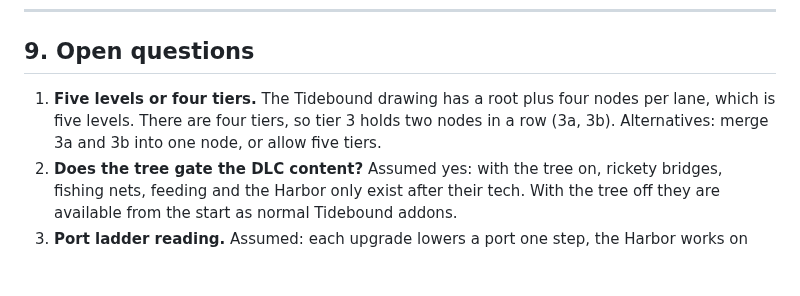
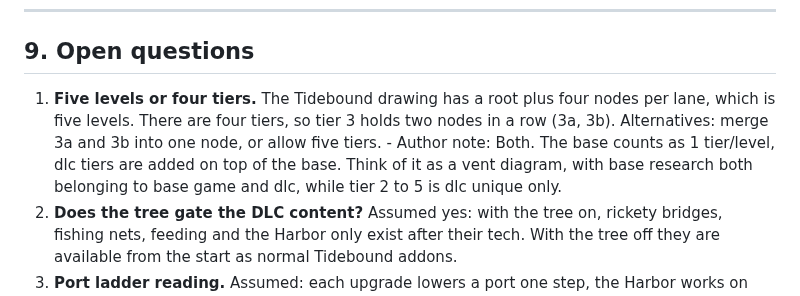
Before and after one commit to DaMainZane/colonist-custom-catan, a Markdown page: Tech Tree Design.md, the part around the change. Drawn GitHub-style; blank space fills up the shorter version.

```diff
--- a/Tech Tree Design.md
+++ b/Tech Tree Design.md
@@ -201,7 +201,7 @@ T2   Rickety bridges           Fishing nets
 
 ## 9. Open questions
 
-1. **Five levels or four tiers.** The Tidebound drawing has a root plus four nodes per lane, which is five levels. There are four tiers, so tier 3 holds two nodes in a row (3a, 3b). Alternatives: merge 3a and 3b into one node, or allow five tiers.
+1. **Five levels or four tiers.** The Tidebound drawing has a root plus four nodes per lane, which is five levels. There are four tiers, so tier 3 holds two nodes in a row (3a, 3b). Alternatives: merge 3a and 3b into one node, or allow five tiers. - Author note: Both. The base counts as 1 tier/level, dlc tiers are added on top of the base. Think of it as a vent diagram, with base research both belonging to base game and dlc, while tier 2 to 5 is dlc unique only.
 2. **Does the tree gate the DLC content?** Assumed yes: with the tree on, rickety bridges, fishing nets, feeding and the Harbor only exist after their tech. With the tree off they are available from the start as normal Tidebound addons.
 3. **Port ladder reading.** Assumed: each upgrade lowers a port one step, the Harbor works on any port, and the settlement-only rule covers only the 3:1 to 2:1 upgrade and sits on Fishing nets (move it to Net works if it is too strong early).
 4. **Soft lock.** Is rising price enough to keep a player in one lane, or add a surcharge (for example +2 cards at tiers 3 and 4 if you own a node in the other lane)?
```
Also changed, not shown: Development Plan.md (+7 -6 lines).
